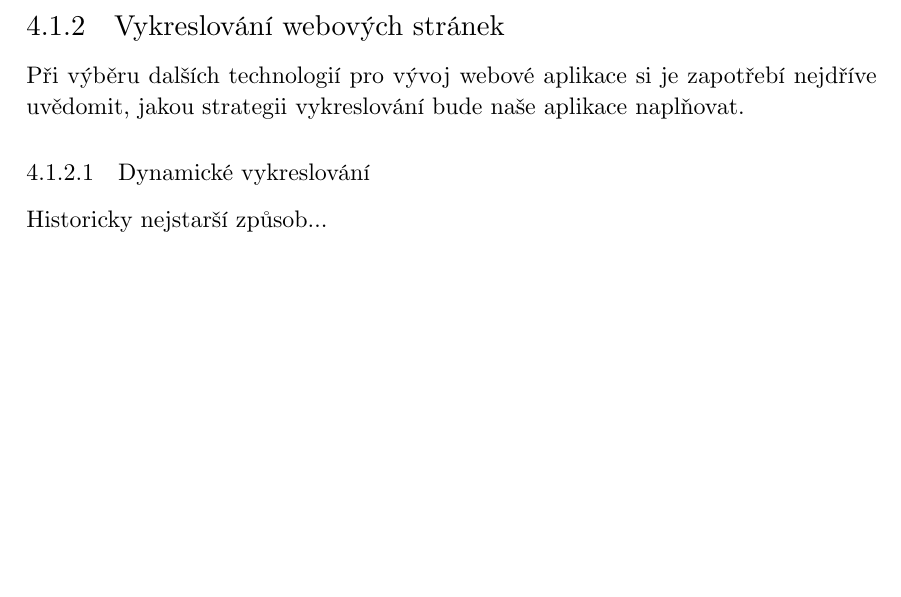
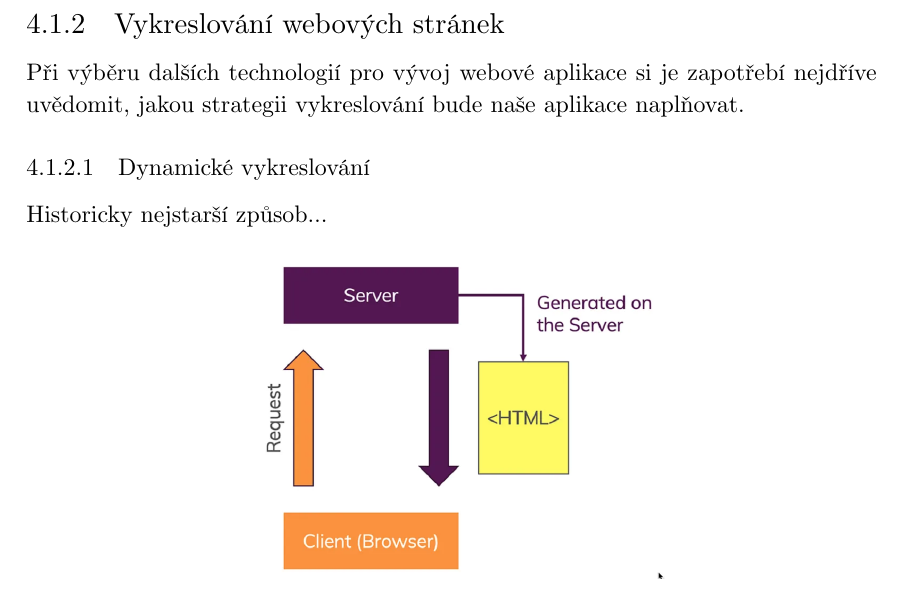
Before and after one commit to KrystofDavidek/plin-diplomka, a LaTeX thesis (diplomka.tex, which reads tex/3-navrh.tex): part of page 29 of 33, cut so that both start at the same text, the shorter picture padded with empty space. Compiled offline with LuaLaTeX.

Commit message:
Updates from Overleaf

```diff
--- a/tex/3-navrh.tex
+++ b/tex/3-navrh.tex
@@ -103,3 +103,9 @@ Při výběru dalších technologií pro vývoj webové aplikace si je zapotřeb
 
 Historicky nejstarší způsob\ldots{}
 
+\begin{figure}[ht]
+    \centering
+    \includegraphics[width=.5\textwidth]{dynamic}
+    \caption{Dynamické vykreslování}
+    \label{algoritmus}
+ \end{figure}
```
Also changed, not shown: tex/3-navrh.tex (5 more changed lines).
